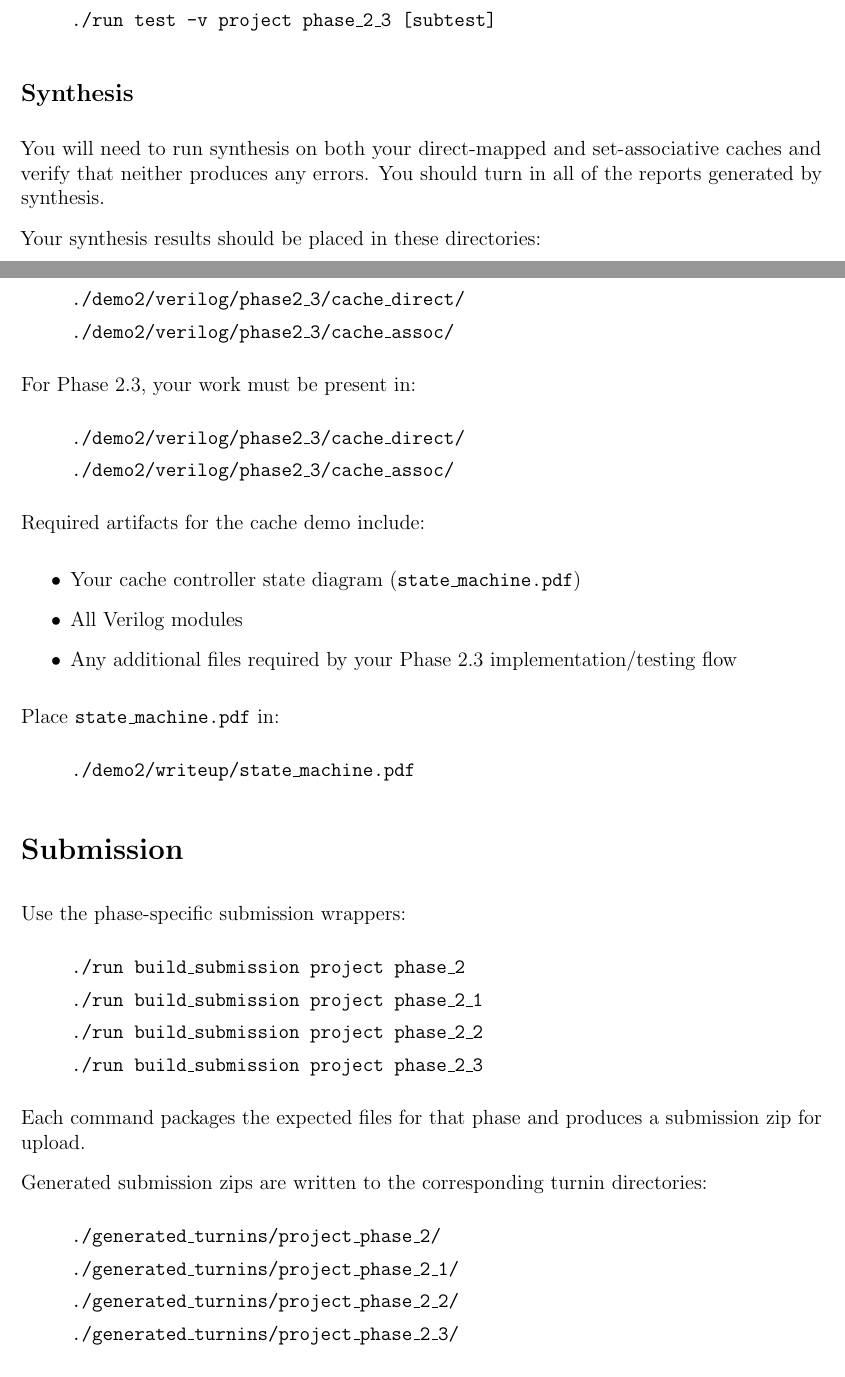
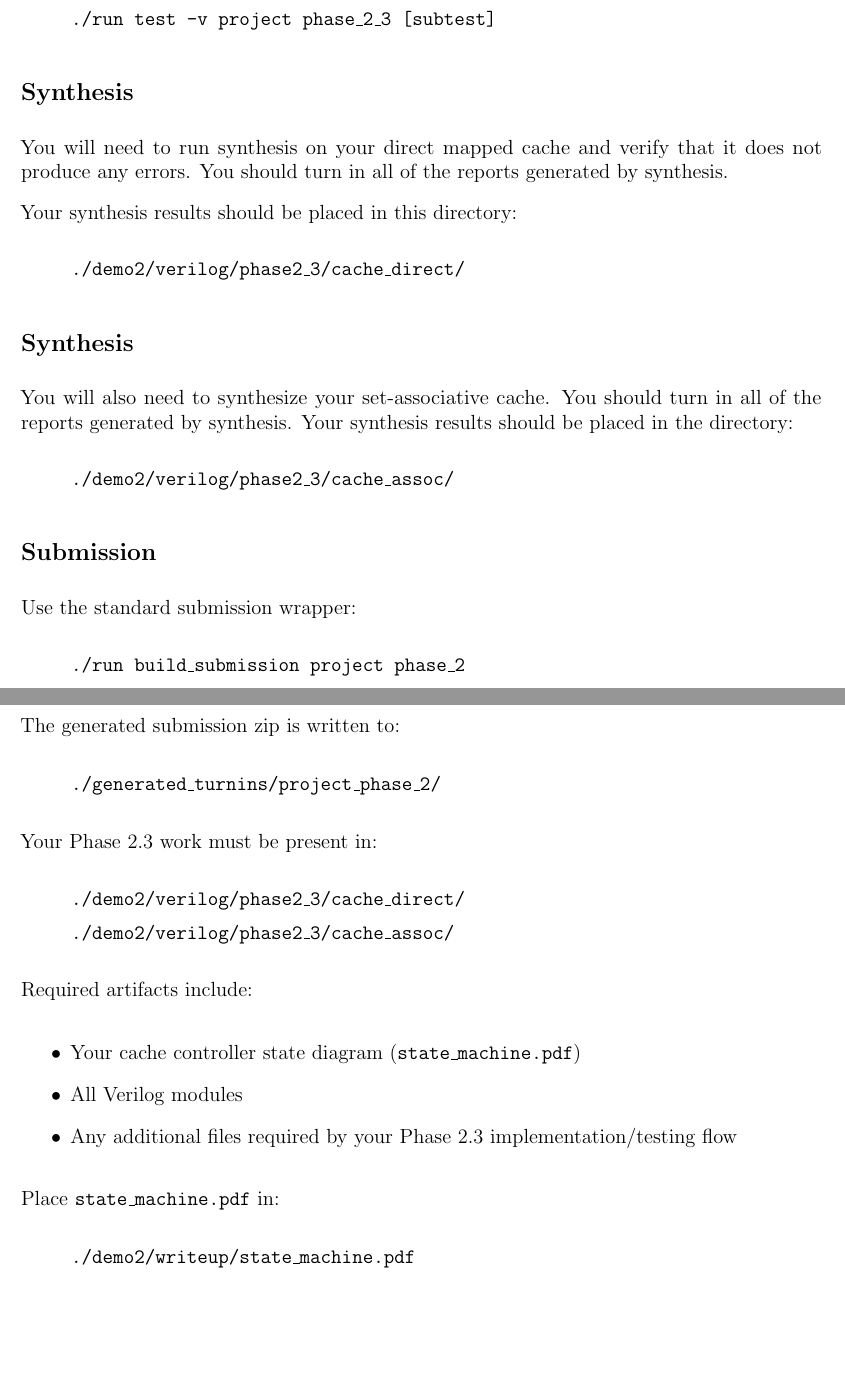
Before and after one commit to Tiparium/CS_147_Handouts, a LaTeX problem sheet (assignments/project/demo2/writeup/project_phase_2_writeup.tex): two parts of pages 13 and 14 of 14 before the commit and two parts of pages 14 and 15 of 15 after it, joined at a grey line, cut so that both start at the same text, the shorter picture padded with empty space. Compiled offline with pdfLaTeX.

Commit message:
Revert "Fixed testing and submission commands in lab phase 2 writeup"
This reverts commit 3baec28a027bc6c148cf49cafcf0bf7580e8abc8.

```diff
--- a/assignments/project/demo2/writeup/project_phase_2_writeup.tex
+++ b/assignments/project/demo2/writeup/project_phase_2_writeup.tex
@@ -562,23 +577,40 @@ Verbose mode / targeted debugging:
 \end{quote}
 
 \subsection*{Synthesis}
-You will need to run synthesis on both your direct-mapped and set-associative caches and verify that neither produces any errors. You should turn in all of the reports generated by synthesis.
+You will need to run synthesis on your direct mapped cache and verify that it does not produce any errors. You should turn in all of the reports generated by synthesis.
 
-Your synthesis results should be placed in these directories:
+Your synthesis results should be placed in this directory:
+\begin{quote}
+\texttt{./demo2/verilog/phase2\_3/cache\_direct/}
+\end{quote}
+
+\subsection*{Synthesis}
+You will also need to synthesize your set-associative cache. You should turn in all of the reports generated by synthesis.
+Your synthesis results should be placed in the directory:
+\begin{quote}
+\texttt{./demo2/verilog/phase2\_3/cache\_assoc/}
+\end{quote}
+
+\subsection*{Submission}
+
+Use the standard submission wrapper:
+\begin{quote}
+\texttt{./run build\_submission project phase\_2}
+\end{quote}
+
+The generated submission zip is written to:
+\begin{quote}
+\texttt{./generated\_turnins/project\_phase\_2/}
+\end{quote}
+
+Your Phase 2.3 work must be present in:
 \begin{quote}
 \texttt{./demo2/verilog/phase2\_3/cache\_direct/}
 
 \texttt{./demo2/verilog/phase2\_3/cache\_assoc/}
 \end{quote}
 
-For Phase 2.3, your work must be present in:
-\begin{quote}
-\texttt{./demo2/verilog/phase2\_3/cache\_direct/}
-
-\texttt{./demo2/verilog/phase2\_3/cache\_assoc/}
-\end{quote}
-
-Required artifacts for the cache demo include:
+Required artifacts include:
 
 \begin{itemize}
 \item Your cache controller state diagram (\texttt{state\_machine.pdf})
@@ -591,33 +623,4 @@ Place \texttt{state\_machine.pdf} in:
 \texttt{./demo2/writeup/state\_machine.pdf}
 \end{quote}
 
-\section*{Submission}
-
-Use the phase-specific submission wrappers:
-\begin{quote}
-\texttt{./run build\_submission project phase\_2}
-
-\texttt{./run build\_submission project phase\_2\_1}
-
-\texttt{./run build\_submission project phase\_2\_2}
-
-\texttt{./run build\_submission project phase\_2\_3}
-\end{quote}
-
-Each command packages the expected files for that phase and produces a submission zip for upload.
-
-Generated submission zips are written to the corresponding turnin directories:
-\begin{quote}
-\texttt{./generated\_turnins/project\_phase\_2/}
-
-\texttt{./generated\_turnins/project\_phase\_2\_1/}
-
-\texttt{./generated\_turnins/project\_phase\_2\_2/}
-
-\texttt{./generated\_turnins/project\_phase\_2\_3/}
-\end{quote}
-
-Upload the generated zip file to the corresponding Phase 2 Gradescope assignment.
-
-
 \end{document}
```
Also changed, not shown: assignments/project/demo2/writeup/project_phase_2_writeup.pdf, assignments/project/demo2/writeup/project_phase_2_writeup.tex (15 more changed lines).
